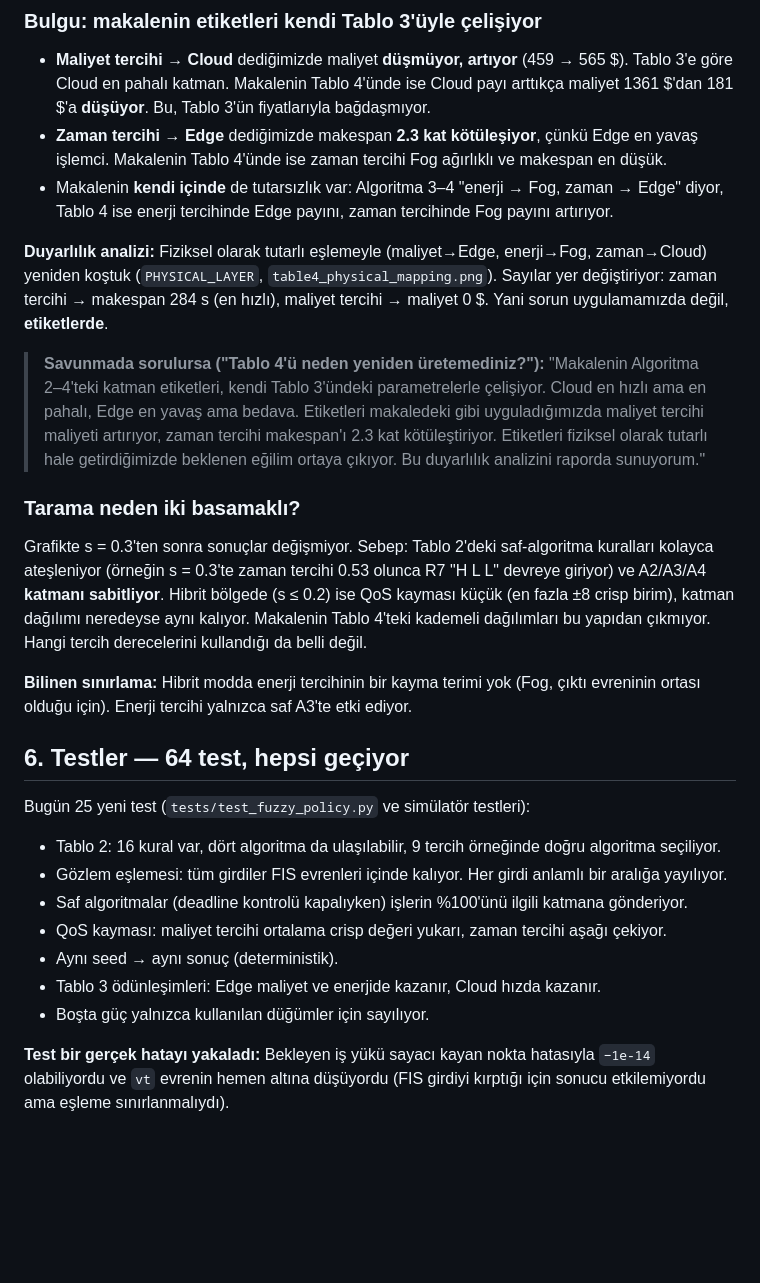
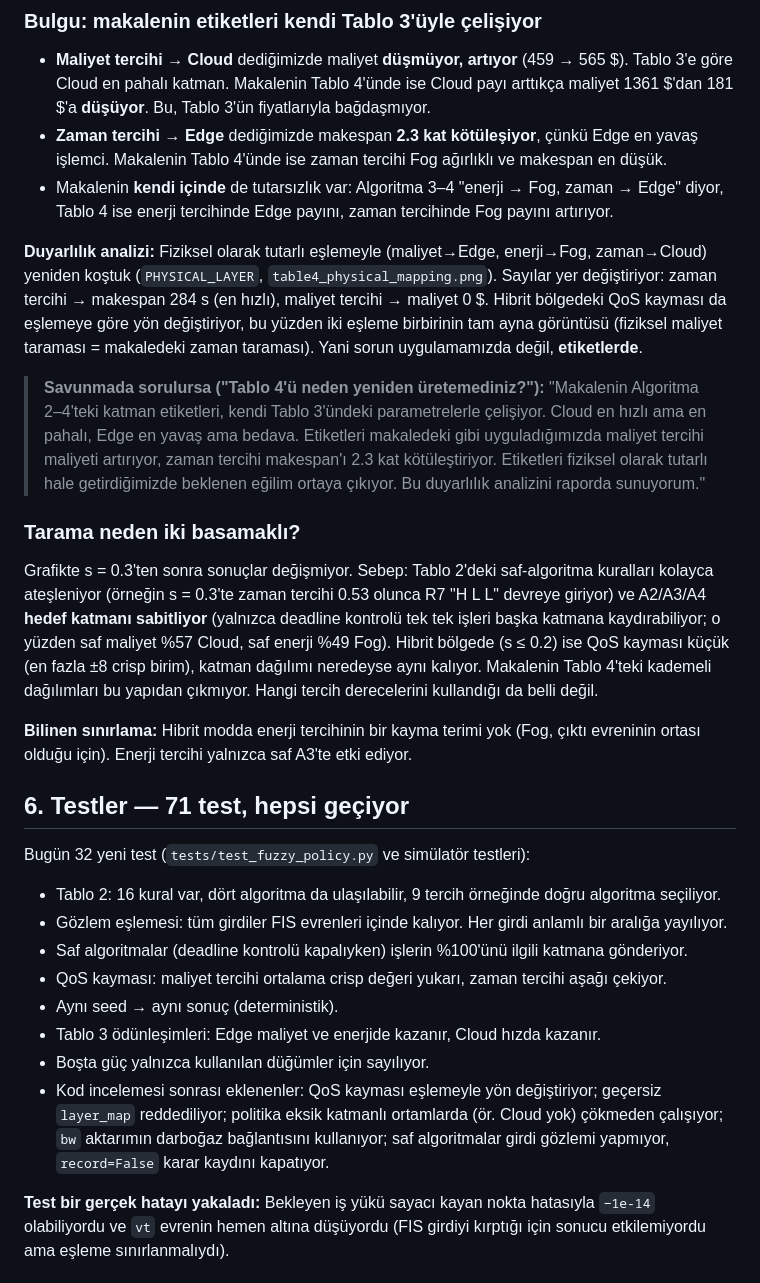
Before and after one commit to pinarlizeynep/bulanikMantik, a Markdown page: docs/gunluk/gun4_2026-11-10.md, the part around one of its changes. Drawn GitHub-style; blank space fills up the shorter version.

Commit message:
Fix review findings in fuzzy policy and observation mapping

```diff
--- a/docs/gunluk/gun4_2026-11-10.md
+++ b/docs/gunluk/gun4_2026-11-10.md
@@ -128,17 +128,17 @@ Makalenin yayımlanan etiketleriyle (maliyet→Cloud, enerji→Fog, zaman→Edge
 - **Zaman tercihi → Edge** dediğimizde makespan **2.3 kat kötüleşiyor**, çünkü Edge en yavaş işlemci. Makalenin Tablo 4'ünde ise zaman tercihi Fog ağırlıklı ve makespan en düşük.
 - Makalenin **kendi içinde** de tutarsızlık var: Algoritma 3–4 "enerji → Fog, zaman → Edge" diyor, Tablo 4 ise enerji tercihinde Edge payını, zaman tercihinde Fog payını artırıyor.
 
-**Duyarlılık analizi:** Fiziksel olarak tutarlı eşlemeyle (maliyet→Edge, enerji→Fog, zaman→Cloud) yeniden koştuk (`PHYSICAL_LAYER`, `table4_physical_mapping.png`). Sayılar yer değiştiriyor: zaman tercihi → makespan 284 s (en hızlı), maliyet tercihi → maliyet 0 $. Yani sorun uygulamamızda değil, **etiketlerde**.
+**Duyarlılık analizi:** Fiziksel olarak tutarlı eşlemeyle (maliyet→Edge, enerji→Fog, zaman→Cloud) yeniden koştuk (`PHYSICAL_LAYER`, `table4_physical_mapping.png`). Sayılar yer değiştiriyor: zaman tercihi → makespan 284 s (en hızlı), maliyet tercihi → maliyet 0 $. Hibrit bölgedeki QoS kayması da eşlemeye göre yön değiştiriyor, bu yüzden iki eşleme birbirinin tam ayna görüntüsü (fiziksel maliyet taraması = makaledeki zaman taraması). Yani sorun uygulamamızda değil, **etiketlerde**.
 
 > **Savunmada sorulursa ("Tablo 4'ü neden yeniden üretemediniz?"):** "Makalenin Algoritma 2–4'teki katman etiketleri, kendi Tablo 3'ündeki parametrelerle çelişiyor. Cloud en hızlı ama en pahalı, Edge en yavaş ama bedava. Etiketleri makaledeki gibi uyguladığımızda maliyet tercihi maliyeti artırıyor, zaman tercihi makespan'ı 2.3 kat kötüleştiriyor. Etiketleri fiziksel olarak tutarlı hale getirdiğimizde beklenen eğilim ortaya çıkıyor. Bu duyarlılık analizini raporda sunuyorum."
 
 ### Tarama neden iki basamaklı?
-Grafikte s = 0.3'ten sonra sonuçlar değişmiyor. Sebep: Tablo 2'deki saf-algoritma kuralları kolayca ateşleniyor (örneğin s = 0.3'te zaman tercihi 0.53 olunca R7 "H L L" devreye giriyor) ve A2/A3/A4 **katmanı sabitliyor**. Hibrit bölgede (s ≤ 0.2) ise QoS kayması küçük (en fazla ±8 crisp birim), katman dağılımı neredeyse aynı kalıyor. Makalenin Tablo 4'teki kademeli dağılımları bu yapıdan çıkmıyor. Hangi tercih derecelerini kullandığı da belli değil.
+Grafikte s = 0.3'ten sonra sonuçlar değişmiyor. Sebep: Tablo 2'deki saf-algoritma kuralları kolayca ateşleniyor (örneğin s = 0.3'te zaman tercihi 0.53 olunca R7 "H L L" devreye giriyor) ve A2/A3/A4 **hedef katmanı sabitliyor** (yalnızca deadline kontrolü tek tek işleri başka katmana kaydırabiliyor; o yüzden saf maliyet %57 Cloud, saf enerji %49 Fog). Hibrit bölgede (s ≤ 0.2) ise QoS kayması küçük (en fazla ±8 crisp birim), katman dağılımı neredeyse aynı kalıyor. Makalenin Tablo 4'teki kademeli dağılımları bu yapıdan çıkmıyor. Hangi tercih derecelerini kullandığı da belli değil.
 
 **Bilinen sınırlama:** Hibrit modda enerji tercihinin bir kayma terimi yok (Fog, çıktı evreninin ortası olduğu için). Enerji tercihi yalnızca saf A3'te etki ediyor.
 
-## 6. Testler — 64 test, hepsi geçiyor
-Bugün 25 yeni test (`tests/test_fuzzy_policy.py` ve simülatör testleri):
+## 6. Testler — 71 test, hepsi geçiyor
+Bugün 32 yeni test (`tests/test_fuzzy_policy.py` ve simülatör testleri):
 - Tablo 2: 16 kural var, dört algoritma da ulaşılabilir, 9 tercih örneğinde doğru algoritma seçiliyor.
 - Gözlem eşlemesi: tüm girdiler FIS evrenleri içinde kalıyor. Her girdi anlamlı bir aralığa yayılıyor.
 - Saf algoritmalar (deadline kontrolü kapalıyken) işlerin %100'ünü ilgili katmana gönderiyor.
@@ -146,6 +146,7 @@ Bugün 25 yeni test (`tests/test_fuzzy_policy.py` ve simülatör testleri):
 - Aynı seed → aynı sonuç (deterministik).
 - Tablo 3 ödünleşimleri: Edge maliyet ve enerjide kazanır, Cloud hızda kazanır.
 - Boşta güç yalnızca kullanılan düğümler için sayılıyor.
+- Kod incelemesi sonrası eklenenler: QoS kayması eşlemeyle yön değiştiriyor; geçersiz `layer_map` reddediliyor; politika eksik katmanlı ortamlarda (ör. Cloud yok) çökmeden çalışıyor; `bw` aktarımın darboğaz bağlantısını kullanıyor; saf algoritmalar girdi gözlemi yapmıyor, `record=False` karar kaydını kapatıyor.
 
 **Test bir gerçek hatayı yakaladı:** Bekleyen iş yükü sayacı kayan nokta hatasıyla `−1e-14` olabiliyordu ve `vt` evrenin hemen altına düşüyordu (FIS girdiyi kırptığı için sonucu etkilemiyordu ama eşleme sınırlanmalıydı).
 
```
Also changed, not shown: other parts of docs/gunluk/gun4_2026-11-10.md (+7 -7 lines), README.md (+2 -2 lines), results/figures/fig4_reproduction.png, results/figures/table4_physical_mapping.png, results/figures/table4_reproduction.png, 10 other files.
